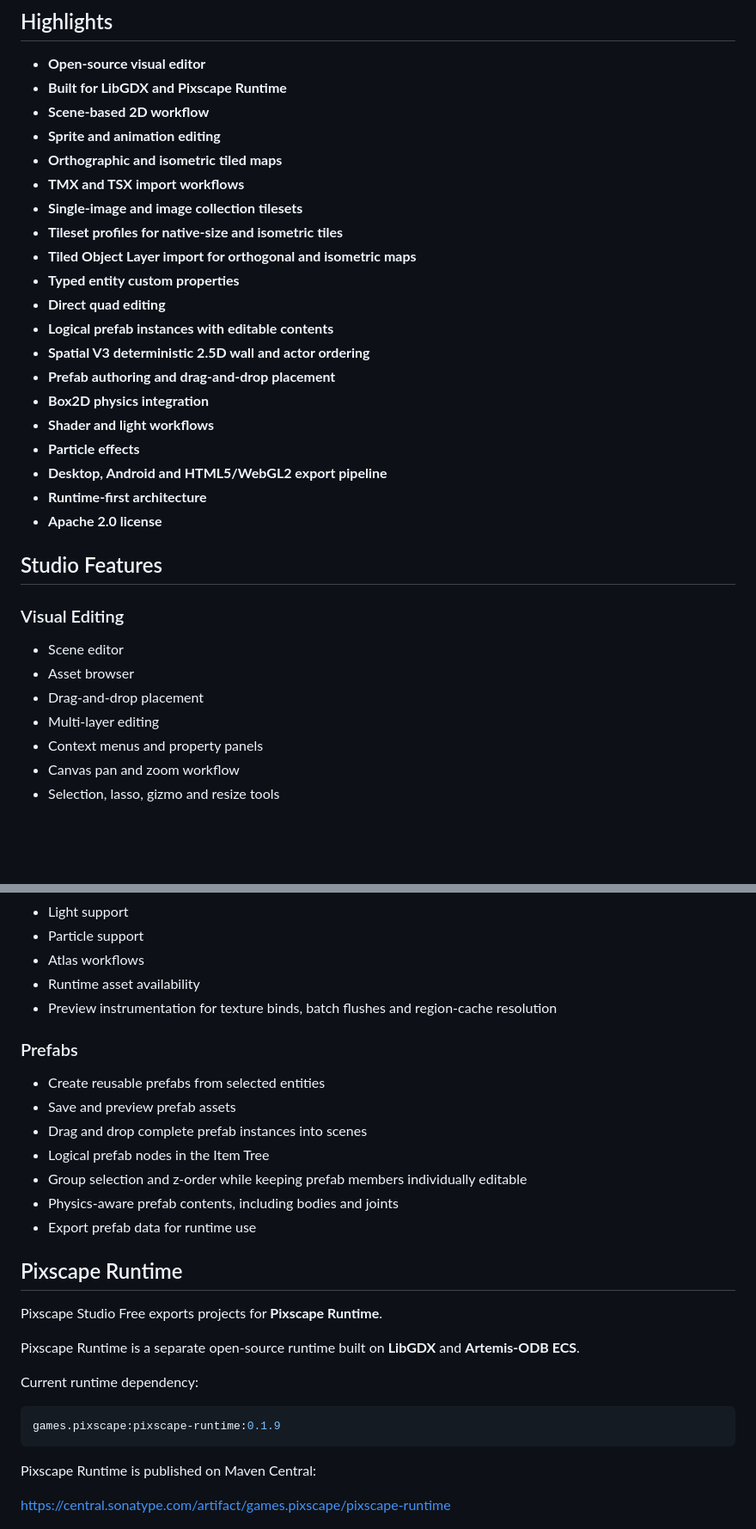
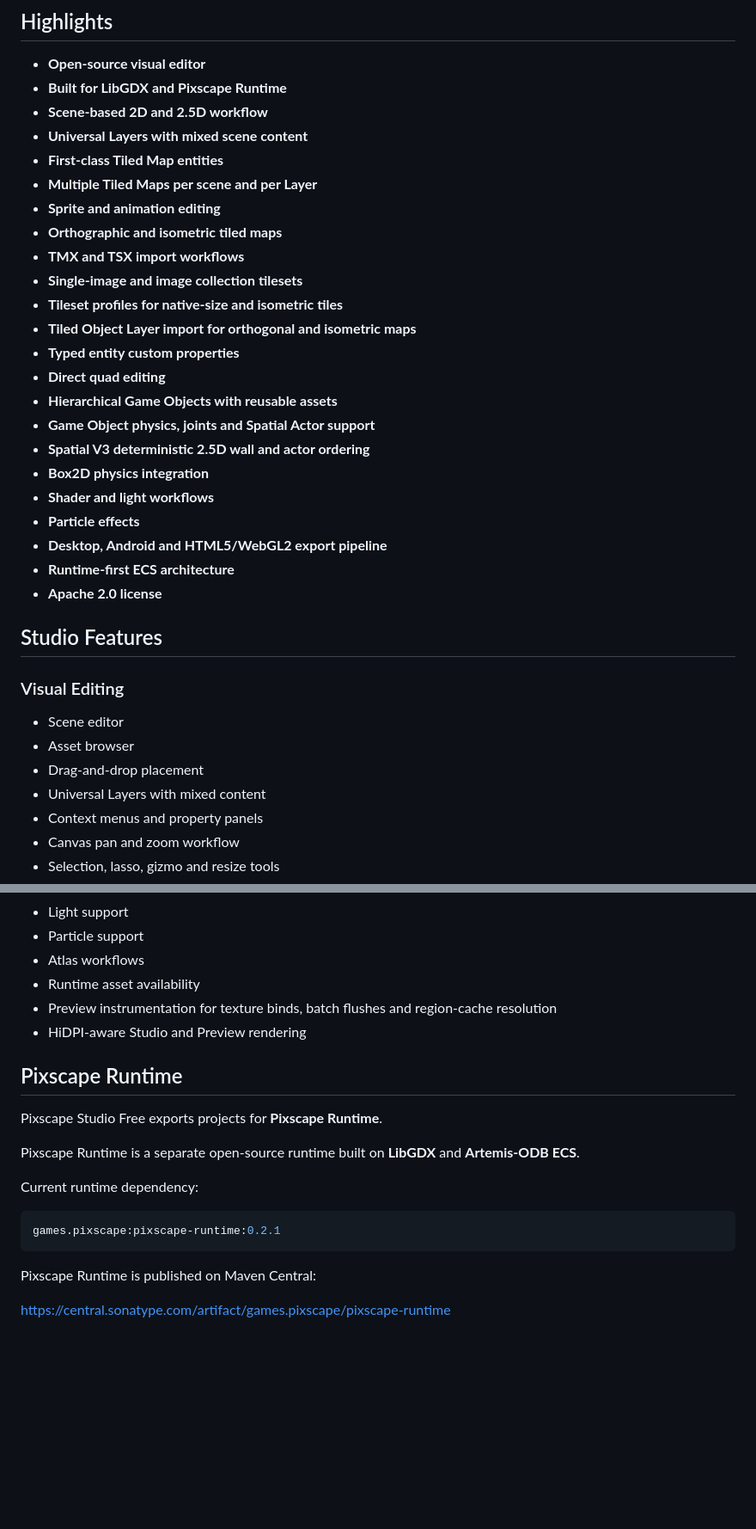
Before and after one commit to pixscapegames/pixscape-studio-free, a Markdown page: README.md, 2 parts joined by grey strips. Shown at 86% size. Rendered like a GitHub page; blank space fills up the shorter version.

````diff
--- a/README.md
+++ b/README.md
@@ -50,7 +50,10 @@ Pixscape Pro will be a separate optional edition focused on advanced production
 
 * **Open-source visual editor**
 * **Built for LibGDX and Pixscape Runtime**
-* **Scene-based 2D workflow**
+* **Scene-based 2D and 2.5D workflow**
+* **Universal Layers with mixed scene content**
+* **First-class Tiled Map entities**
+* **Multiple Tiled Maps per scene and per Layer**
 * **Sprite and animation editing**
 * **Orthographic and isometric tiled maps**
 * **TMX and TSX import workflows**
@@ -59,14 +62,14 @@ Pixscape Pro will be a separate optional edition focused on advanced production
 * **Tiled Object Layer import for orthogonal and isometric maps**
 * **Typed entity custom properties**
 * **Direct quad editing**
-* **Logical prefab instances with editable contents**
+* **Hierarchical Game Objects with reusable assets**
+* **Game Object physics, joints and Spatial Actor support**
 * **Spatial V3 deterministic 2.5D wall and actor ordering**
-* **Prefab authoring and drag-and-drop placement**
 * **Box2D physics integration**
 * **Shader and light workflows**
 * **Particle effects**
 * **Desktop, Android and HTML5/WebGL2 export pipeline**
-* **Runtime-first architecture**
+* **Runtime-first ECS architecture**
 * **Apache 2.0 license**
 
 ## Studio Features
@@ -76,7 +79,7 @@ Pixscape Pro will be a separate optional edition focused on advanced production
 * Scene editor
 * Asset browser
 * Drag-and-drop placement
-* Multi-layer editing
+* Universal Layers with mixed content
 * Context menus and property panels
 * Canvas pan and zoom workflow
 * Selection, lasso, gizmo and resize tools
@@ -147,16 +171,7 @@ Pixscape Pro will be a separate optional edition focused on advanced production
 * Atlas workflows
 * Runtime asset availability
 * Preview instrumentation for texture binds, batch flushes and region-cache resolution
-
-### Prefabs
-
-* Create reusable prefabs from selected entities
-* Save and preview prefab assets
-* Drag and drop complete prefab instances into scenes
-* Logical prefab nodes in the Item Tree
-* Group selection and z-order while keeping prefab members individually editable
-* Physics-aware prefab contents, including bodies and joints
-* Export prefab data for runtime use
+* HiDPI-aware Studio and Preview rendering
 
 ## Pixscape Runtime
 
@@ -167,7 +182,7 @@ Pixscape Runtime is a separate open-source runtime built on **LibGDX** and **Art
 Current runtime dependency:
 
 ```gradle
-games.pixscape:pixscape-runtime:0.1.9
+games.pixscape:pixscape-runtime:0.2.1
 ```
 
 Pixscape Runtime is published on Maven Central:
````
Also changed, not shown: other parts of README.md (+31 -10 lines).
